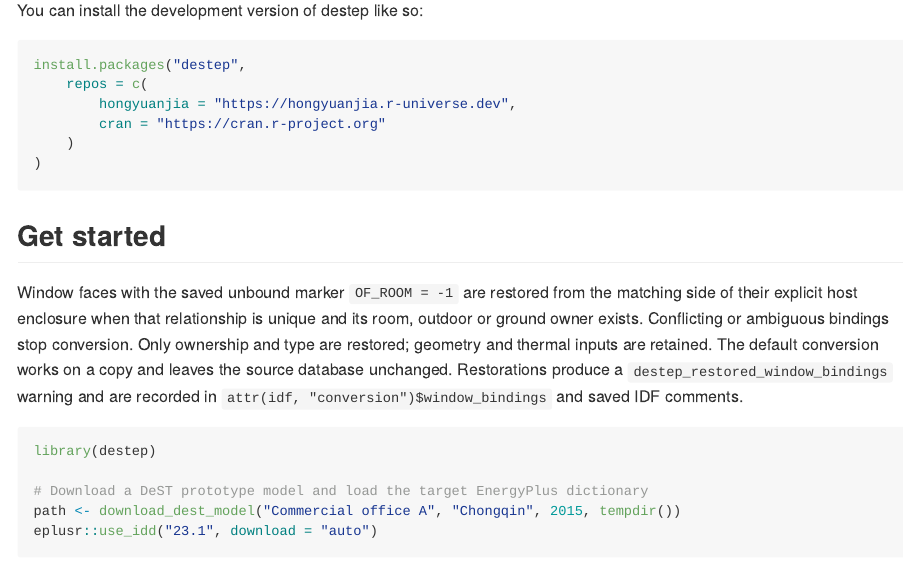
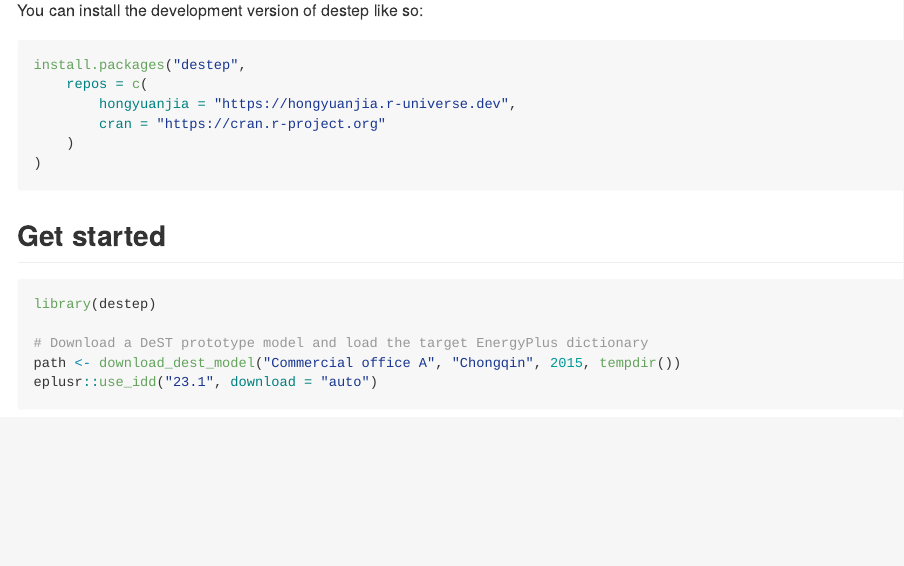
Before and after one commit to hongyuanjia/destep, an R Markdown document (README.Rmd): the page in a window 1100 px wide, from 530 px down. The pictures show the output file README.md that the author committed with the source, drawn offline in the style of GitHub; badge pictures from the web are left out.

Commit message:
docs: remove window binding details from README

````diff
--- a/README.Rmd
+++ b/README.Rmd
@@ -60,15 +60,6 @@ install.packages("destep",
 
 ## Get started
 
-Window faces with the saved unbound marker `OF_ROOM = -1` are restored from
-the matching side of their explicit host enclosure when that relationship is
-unique and its room, outdoor or ground owner exists. Conflicting or ambiguous
-bindings stop conversion. Only ownership and type are restored; geometry and
-thermal inputs are retained. The default conversion works on a copy and leaves
-the source database unchanged. Restorations produce a
-`destep_restored_window_bindings` warning and are recorded in
-`attr(idf, "conversion")$window_bindings` and saved IDF comments.
-
 ```{r example, message=FALSE, warning=FALSE, results='hide'}
 library(destep)
 
````
Also changed, not shown: README.md.
